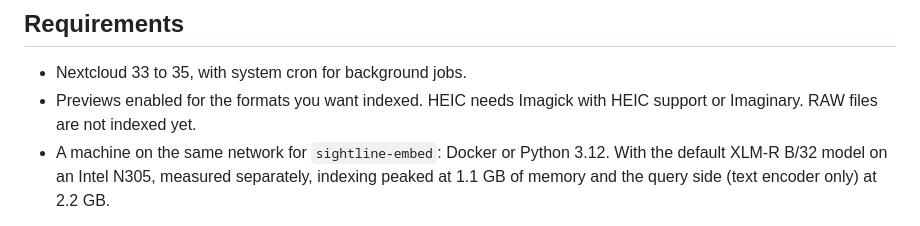
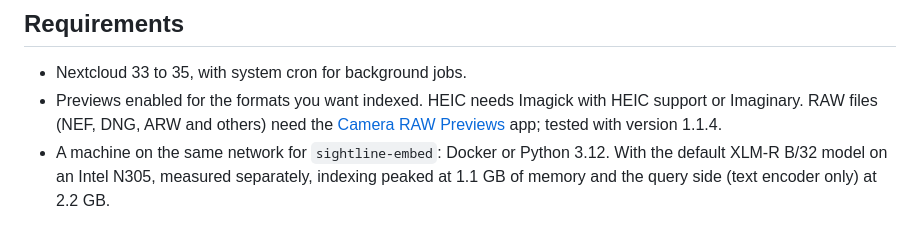
Before and after one commit to michaljonik/nextcloud-sightline, a Markdown page: README.md, the part around the change. Rendered like a GitHub page.

```diff
--- a/README.md
+++ b/README.md
@@ -37,7 +37,9 @@ can already open. [docs/architecture.md](docs/architecture.md) explains the desi
 
 - Nextcloud 33 to 35, with system cron for background jobs.
 - Previews enabled for the formats you want indexed. HEIC needs Imagick with HEIC support or
-  Imaginary. RAW files are not indexed yet.
+  Imaginary. RAW files (NEF, DNG, ARW and others) need the
+  [Camera RAW Previews](https://apps.nextcloud.com/apps/camerarawpreviews) app; tested with
+  version 1.1.4.
 - A machine on the same network for `sightline-embed`: Docker or Python 3.12. With the
   default XLM-R B/32 model on an Intel N305, measured separately, indexing peaked at 1.1 GB
   of memory and the query side (text encoder only) at 2.2 GB.
```
Also changed, not shown: docs/architecture.md (+5 -2 lines).
